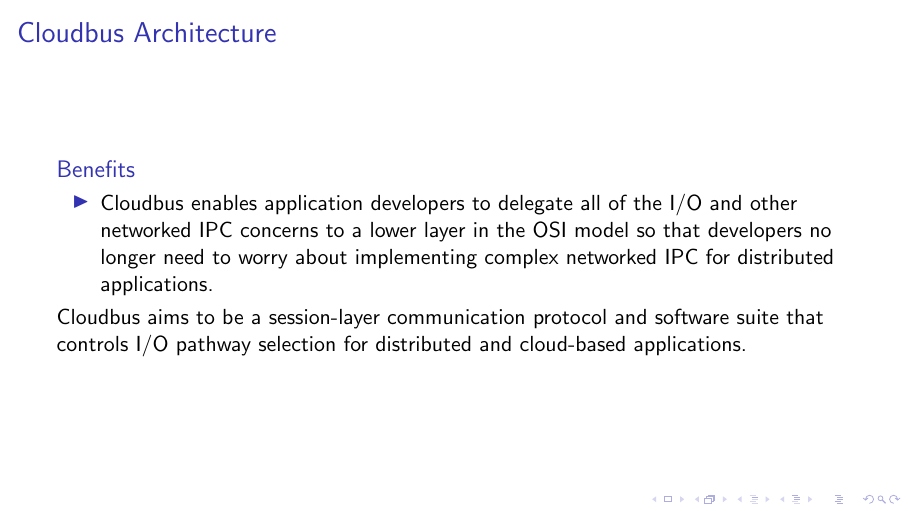
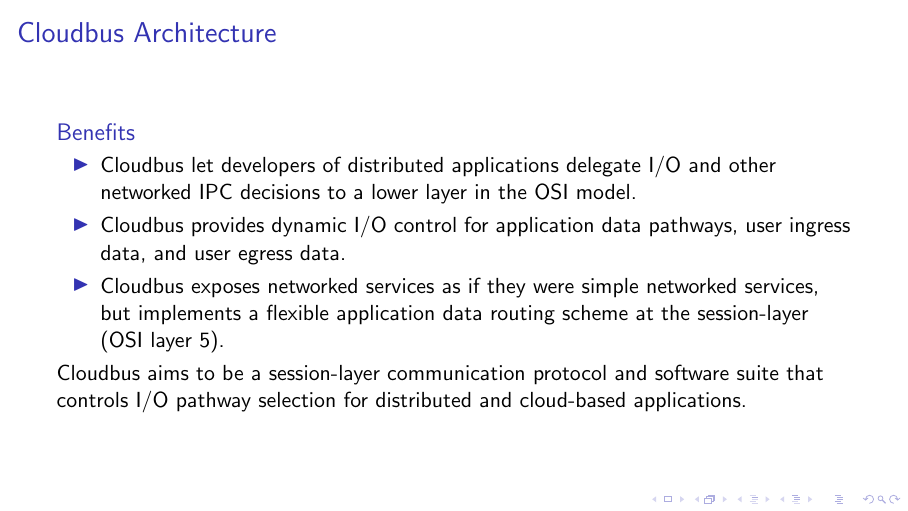
Before and after one commit to kcexn/cloudbus, LaTeX slides (presentations/UoM Architecture and Dynamic Rate Limiting/uom-architecture.tex, which reads presentations/UoM Architecture and Dynamic Rate Limiting/frames/architecture.tex): page 2 of 3. Compiled offline with pdfLaTeX; a LaTeX package or settings file that is missing is left out.

Commit message:
txs auto checkin

```diff
--- a/presentations/UoM Architecture and Dynamic Rate Limiting/frames/architecture.tex
+++ b/presentations/UoM Architecture and Dynamic Rate Limiting/frames/architecture.tex
@@ -2,9 +2,11 @@
 	\frametitle{Cloudbus Architecture}
 	\begin{block}{Benefits}
 		\begin{itemize}
-			\item Cloudbus enables application developers to delegate all of the I/O and other networked IPC concerns to a %
-			lower layer in the OSI model so that developers no longer need to worry about implementing complex networked IPC for distributed %
-			applications.
+			\item Cloudbus let developers of distributed applications delegate I/O and other networked IPC decisions to a lower layer in the %
+			OSI model.
+			\item Cloudbus provides dynamic I/O control for application data pathways, user ingress data, and user egress data.
+			\item Cloudbus exposes networked services as if they were simple networked services, but implements a flexible application data %
+			routing scheme at the session-layer (OSI layer 5).
 		\end{itemize}
 		Cloudbus aims to be a session-layer communication protocol and software suite that controls I/O pathway selection for distributed %
 		and cloud-based applications.
```
